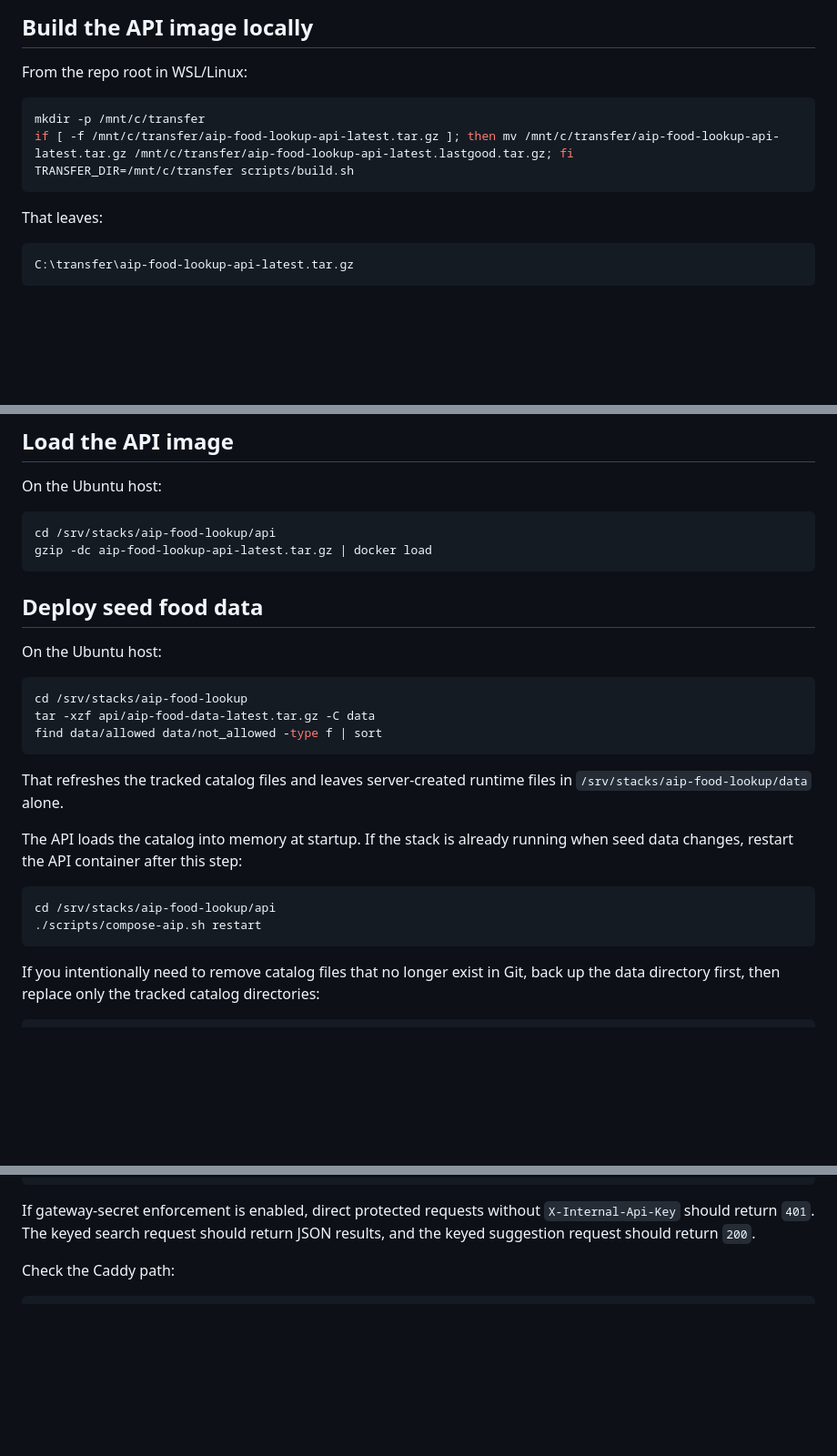
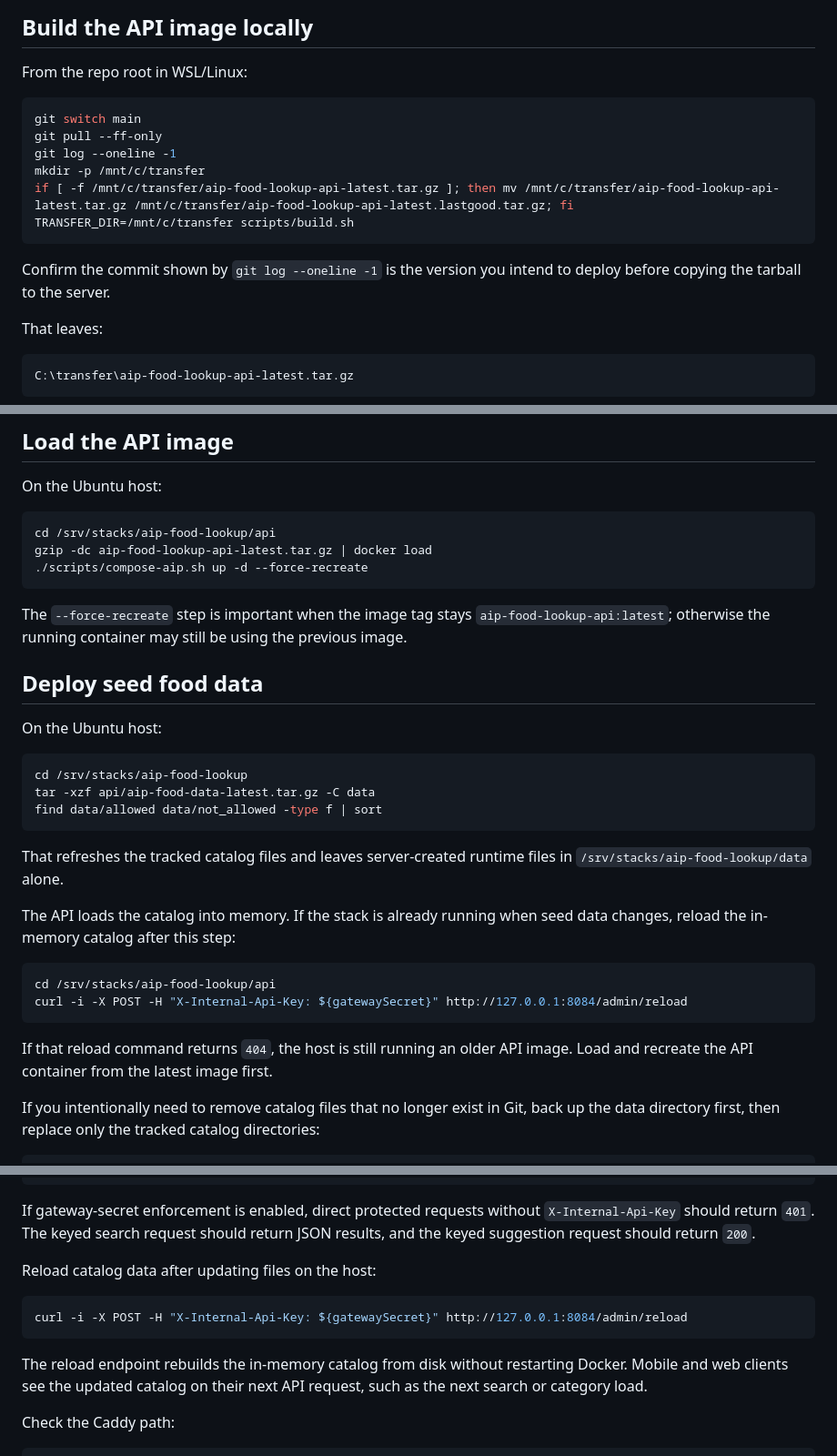
Before and after one commit to CalypsoSys/aip_food_lookup, a Markdown page: docs/aip_production_runbook.md, 3 parts joined by grey strips. Shown at 91% size. Drawn GitHub-style; blank space fills up the shorter version.

Commit message:
docs: clarify API image deploy steps

````diff
--- a/docs/aip_production_runbook.md
+++ b/docs/aip_production_runbook.md
@@ -131,10 +131,16 @@ For the Cloudflare Pages project, configure these environment bindings in Cloudf
 From the repo root in WSL/Linux:
 
 ```bash
+git switch main
+git pull --ff-only
+git log --oneline -1
 mkdir -p /mnt/c/transfer
 if [ -f /mnt/c/transfer/aip-food-lookup-api-latest.tar.gz ]; then mv /mnt/c/transfer/aip-food-lookup-api-latest.tar.gz /mnt/c/transfer/aip-food-lookup-api-latest.lastgood.tar.gz; fi
 TRANSFER_DIR=/mnt/c/transfer scripts/build.sh
 ```
+
+Confirm the commit shown by `git log --oneline -1` is the version you intend to deploy before copying the tarball to the
+server.
 
 That leaves:
 
@@ -334,7 +340,11 @@ On the Ubuntu host:
 ```bash
 cd /srv/stacks/aip-food-lookup/api
 gzip -dc aip-food-lookup-api-latest.tar.gz | docker load
+./scripts/compose-aip.sh up -d --force-recreate
 ```
+
+The `--force-recreate` step is important when the image tag stays `aip-food-lookup-api:latest`; otherwise the running
+container may still be using the previous image.
 
 ## Deploy seed food data
 
@@ -349,13 +359,16 @@ find data/allowed data/not_allowed -type f | sort
 That refreshes the tracked catalog files and leaves server-created runtime files in `/srv/stacks/aip-food-lookup/data`
 alone.
 
-The API loads the catalog into memory at startup. If the stack is already running when seed data changes, restart the
-API container after this step:
+The API loads the catalog into memory. If the stack is already running when seed data changes, reload the in-memory
+catalog after this step:
 
 ```bash
 cd /srv/stacks/aip-food-lookup/api
-./scripts/compose-aip.sh restart
+curl -i -X POST -H "X-Internal-Api-Key: ${gatewaySecret}" http://127.0.0.1:8084/admin/reload
 ```
+
+If that reload command returns `404`, the host is still running an older API image. Load and recreate the API container
+from the latest image first.
 
 If you intentionally need to remove catalog files that no longer exist in Git, back up the data directory first, then
 replace only the tracked catalog directories:
@@ -389,6 +402,15 @@ curl -i -H "X-Internal-Api-Key: ${gatewaySecret}" -H "Content-Type: application/
 
 If gateway-secret enforcement is enabled, direct protected requests without `X-Internal-Api-Key` should return `401`.
 The keyed search request should return JSON results, and the keyed suggestion request should return `200`.
+
+Reload catalog data after updating files on the host:
+
+```bash
+curl -i -X POST -H "X-Internal-Api-Key: ${gatewaySecret}" http://127.0.0.1:8084/admin/reload
+```
+
+The reload endpoint rebuilds the in-memory catalog from disk without restarting Docker. Mobile and web clients see the
+updated catalog on their next API request, such as the next search or category load.
 
 Check the Caddy path:
 
````
